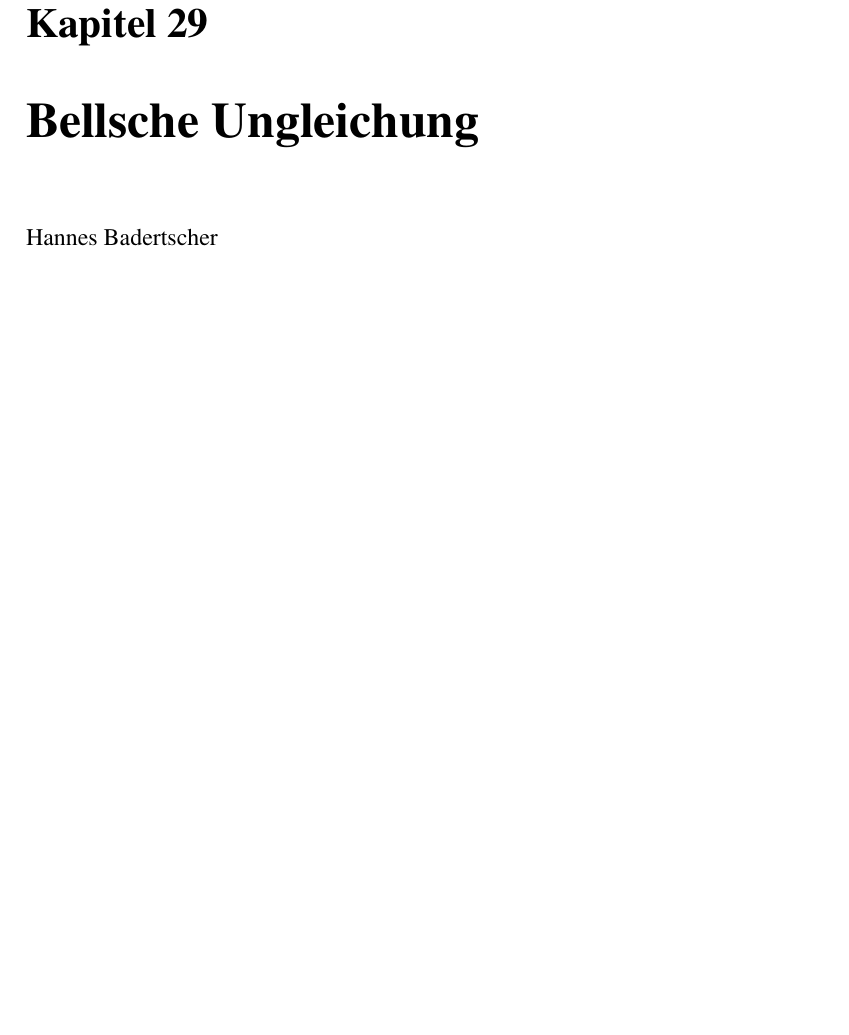
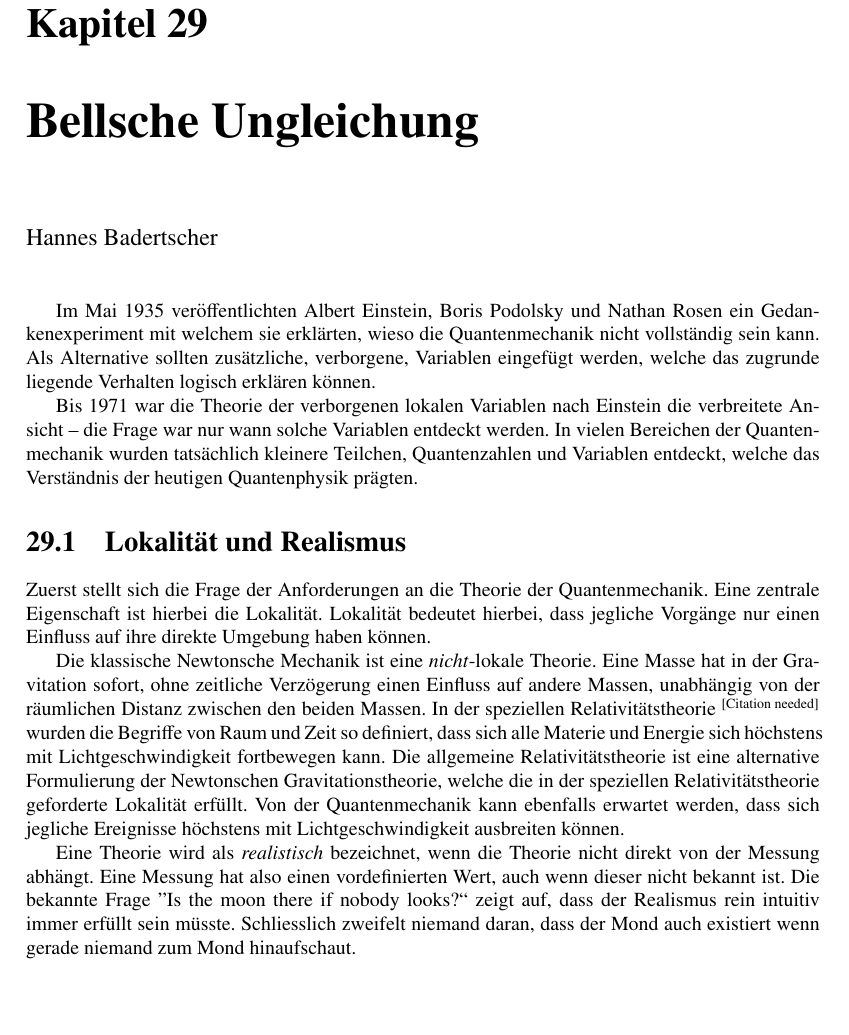
Before and after one commit to AndreasFMueller/SeminarQM, a LaTeX book (skript/skript.tex, which reads skript/bell/main.tex): part of page 243 of 248, cut so that both start at the same text. Compiled offline with pdfLaTeX.

Commit message:
Bell: Einleitung und Lokalität

```diff
--- a/skript/bell/main.tex
+++ b/skript/bell/main.tex
@@ -3,5 +3,47 @@
 \begin{refsection}
 \chapterauthor{Hannes Badertscher}
 
+Im Mai 1935 ver\"offentlichten Albert Einstein, Boris Podolsky und
+Nathan Rosen ein Gedankenexperiment mit welchem sie erkl\"arten, wieso
+die Quantenmechanik nicht vollst\"andig sein kann. Als Alternative
+sollten zus\"atzliche, verborgene, Variablen eingef\"ugt werden, welche
+das zugrunde liegende Verhalten logisch erkl\"aren k\"onnen.
+
+Bis 1971 war die Theorie der verborgenen lokalen Variablen nach Einstein
+die verbreitete Ansicht -- die Frage war nur wann solche Variablen
+entdeckt werden. In vielen Bereichen der Quantenmechanik wurden tatsächlich
+kleinere Teilchen, Quantenzahlen und Variablen entdeckt, welche das
+Verständnis der heutigen Quantenphysik prägten.
+%TODO
+
+\section{Lokalit\"at und Realismus\label{section:bell:lokalitaet}}
+Zuerst stellt sich die Frage der Anforderungen an die Theorie der
+Quantenmechanik. Eine zentrale Eigenschaft ist hierbei die Lokalit\"at.
+Lokalit\"at bedeutet hierbei, dass jegliche Vorg\"ange nur einen Einfluss
+auf ihre direkte Umgebung haben k\"onnen.
+
+Die klassische Newtonsche Mechanik ist eine \emph{nicht}-lokale
+Theorie. Eine Masse hat in der Gravitation sofort, ohne zeitliche
+Verz"ogerung einen Einfluss auf andere Massen, unabh\"angig von der
+r\"aumlichen Distanz zwischen den beiden Massen.
+In der speziellen Relativit\"atstheorie
+\textsuperscript{[Citation needed]}
+wurden die Begriffe von Raum und Zeit so definiert, dass sich alle
+Materie und Energie sich h\"ochstens mit Lichtgeschwindigkeit fortbewegen
+kann.
+Die allgemeine Relativit\"atstheorie ist eine alternative Formulierung
+der Newtonschen Gravitationstheorie, welche die in der speziellen
+Relativit\"atstheorie geforderte Lokalit\"at erf\"ullt.
+Von der Quantenmechanik kann ebenfalls erwartet werden, dass sich
+jegliche Ereignisse h\"ochstens mit Lichtgeschwindigkeit ausbreiten
+k\"onnen.
+
+Eine Theorie wird als \emph{realistisch} bezeichnet, wenn die Theorie
+nicht direkt von der Messung abh\"angt. Eine Messung hat also einen
+vordefinierten Wert, auch wenn dieser nicht bekannt ist.
+Die bekannte Frage ''Is the moon there if nobody looks?{``} zeigt auf,
+dass der Realismus rein intuitiv immer erf\"ullt sein m\"usste. Schliesslich
+zweifelt niemand daran, dass der Mond auch existiert wenn gerade niemand
+zum Mond hinaufschaut.
 \printbibliography[heading=subbibliography]
 \end{refsection}
```
